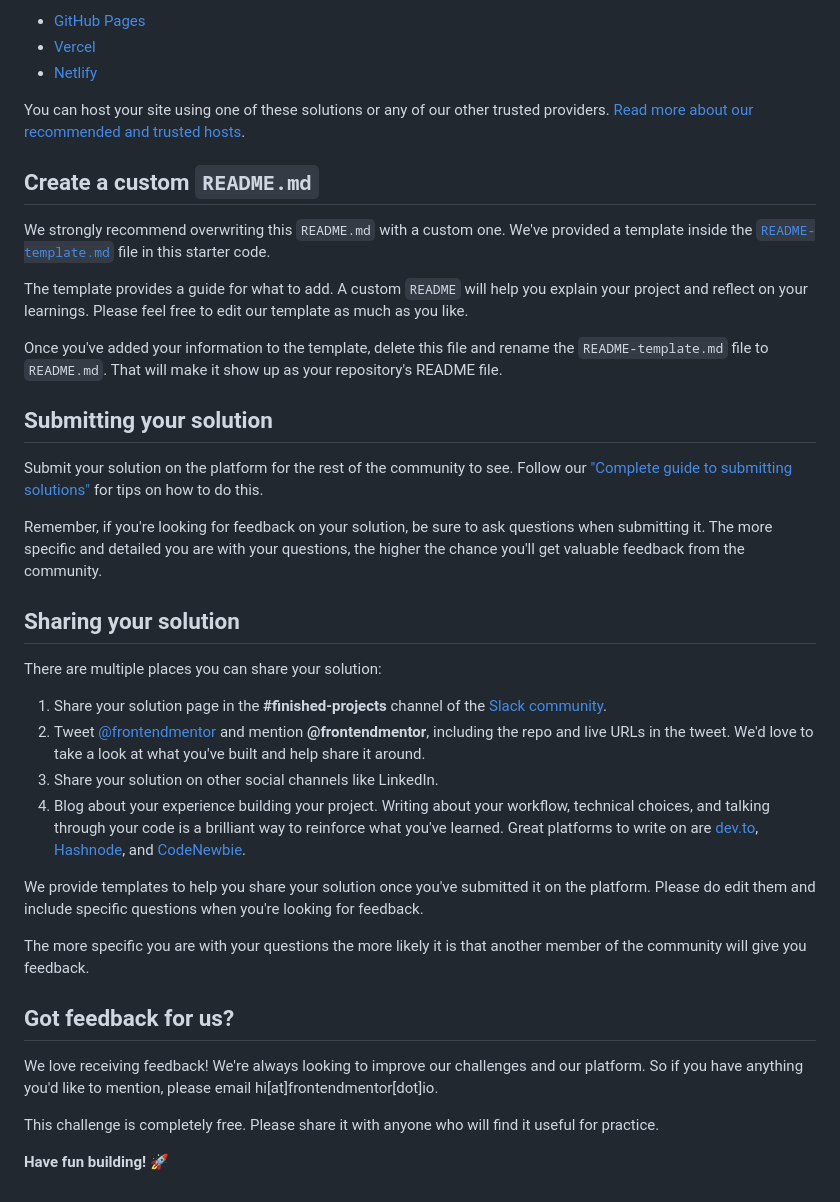
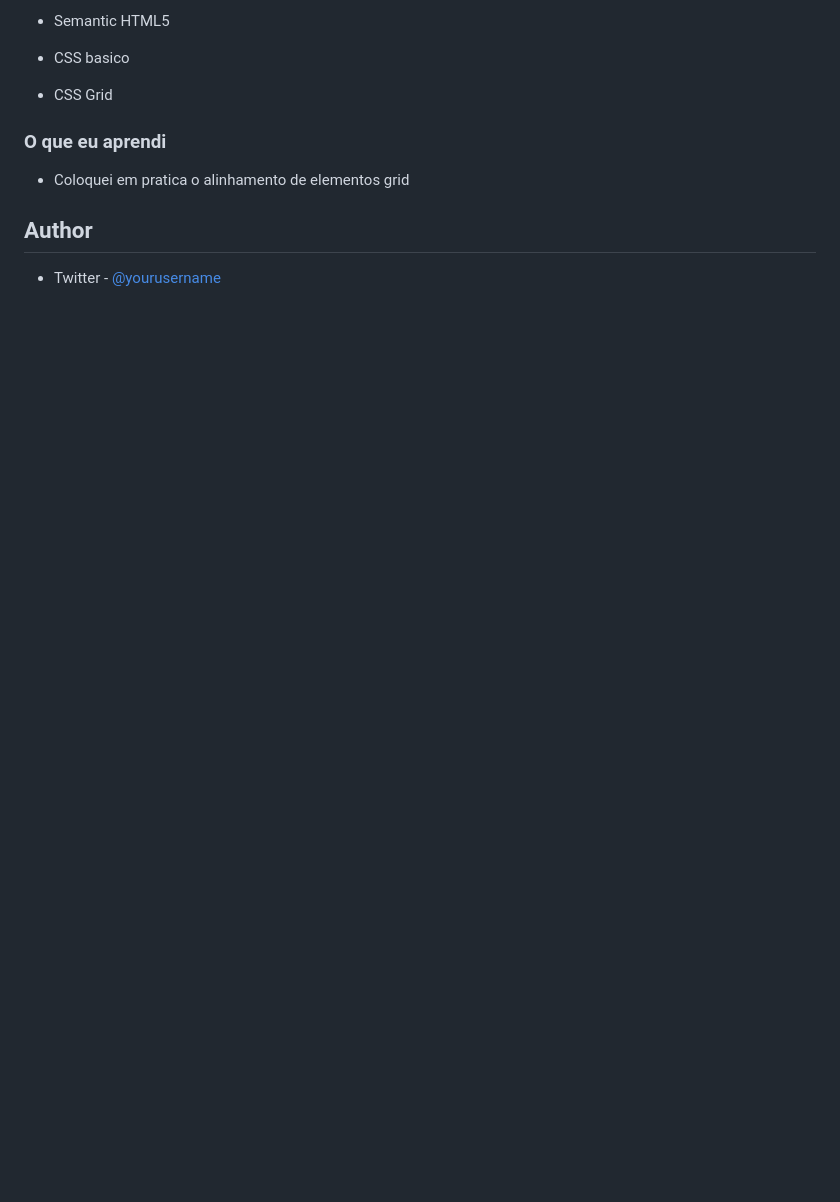
Before and after one commit to Larvin-Vinicius/four-card-feature-section-pratica, a Markdown page: README.md, the part around the change printed below. GitHub-like rendering; blank space fills up the shorter version.

```diff
--- a/README.md
+++ b/README.md
@@ -51,41 +45,14 @@ As mentioned above, there are many ways to host your project for free. Our recom
 
-- [GitHub Pages](https://pages.github.com/)
-- [Vercel](https://vercel.com/)
-- [Netlify](https://www.netlify.com/)
+- Semantic HTML5
 
-You can host your site using one of these solutions or any of our other trusted providers. [Read more about our recommended and trusted hosts](https://medium.com/frontend-mentor/frontend-mentor-trusted-hosting-providers-bf000dfebe).
+- CSS basico
 
-## Create a custom `README.md`
+- CSS Grid
 
-We strongly recommend overwriting this `README.md` with a custom one. We've provided a template inside the [`README-template.md`](./README-template.md) file in this starter code.
+###  O que eu aprendi
 
-The template provides a guide for what to add. A custom `README` will help you explain your project and reflect on your learnings. Please feel free to edit our template as much as you like.
+- Coloquei em pratica o alinhamento de elementos grid
 
-Once you've added your information to the template, delete this file and rename the `README-template.md` file to `README.md`. That will make it show up as your repository's README file.
+##  Author
 
-## Submitting your solution
-
-Submit your solution on the platform for the rest of the community to see. Follow our ["Complete guide to submitting solutions"](https://medium.com/frontend-mentor/a-complete-guide-to-submitting-solutions-on-frontend-mentor-ac6384162248) for tips on how to do this.
-
-Remember, if you're looking for feedback on your solution, be sure to ask questions when submitting it. The more specific and detailed you are with your questions, the higher the chance you'll get valuable feedback from the community.
-
-## Sharing your solution
-
-There are multiple places you can share your solution:
-
-1. Share your solution page in the **#finished-projects** channel of the [Slack community](https://www.frontendmentor.io/slack).
-2. Tweet [@frontendmentor](https://twitter.com/frontendmentor) and mention **@frontendmentor**, including the repo and live URLs in the tweet. We'd love to take a look at what you've built and help share it around.
-3. Share your solution on other social channels like LinkedIn.
-4. Blog about your experience building your project. Writing about your workflow, technical choices, and talking through your code is a brilliant way to reinforce what you've learned. Great platforms to write on are [dev.to](https://dev.to/), [Hashnode](https://hashnode.com/), and [CodeNewbie](https://community.codenewbie.org/).
-
-We provide templates to help you share your solution once you've submitted it on the platform. Please do edit them and include specific questions when you're looking for feedback.
-
-The more specific you are with your questions the more likely it is that another member of the community will give you feedback.
-
-## Got feedback for us?
-
-We love receiving feedback! We're always looking to improve our challenges and our platform. So if you have anything you'd like to mention, please email hi[at]frontendmentor[dot]io.
-
-This challenge is completely free. Please share it with anyone who will find it useful for practice.
-
-**Have fun building!** 🚀
+- Twitter - [@yourusername](https://twitter.com/Lrv_s)
```
Also changed, not shown: other parts of README.md (+22 -28 lines), README-template.md (deleted, +0 -110 lines), images/print-do-site.png (added).
